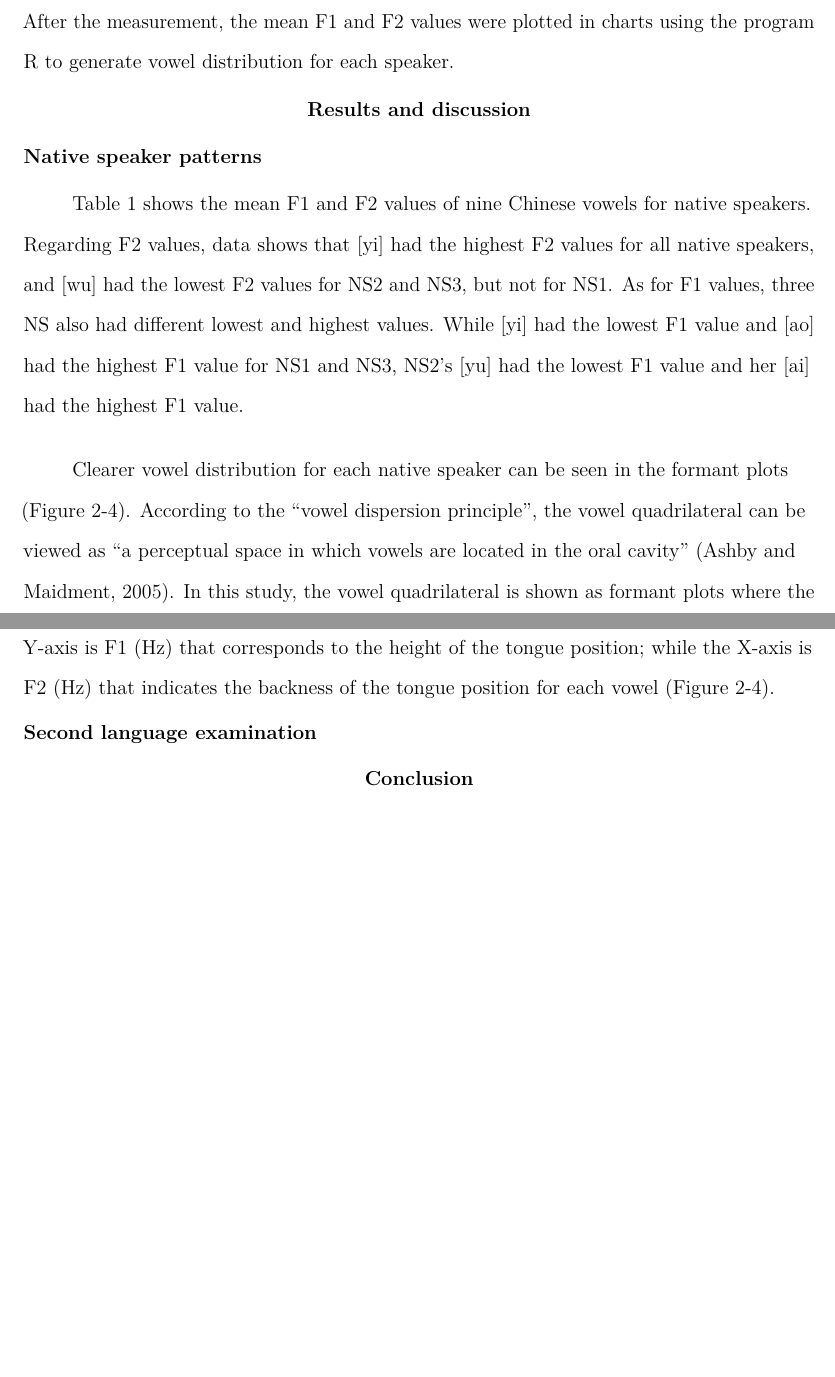
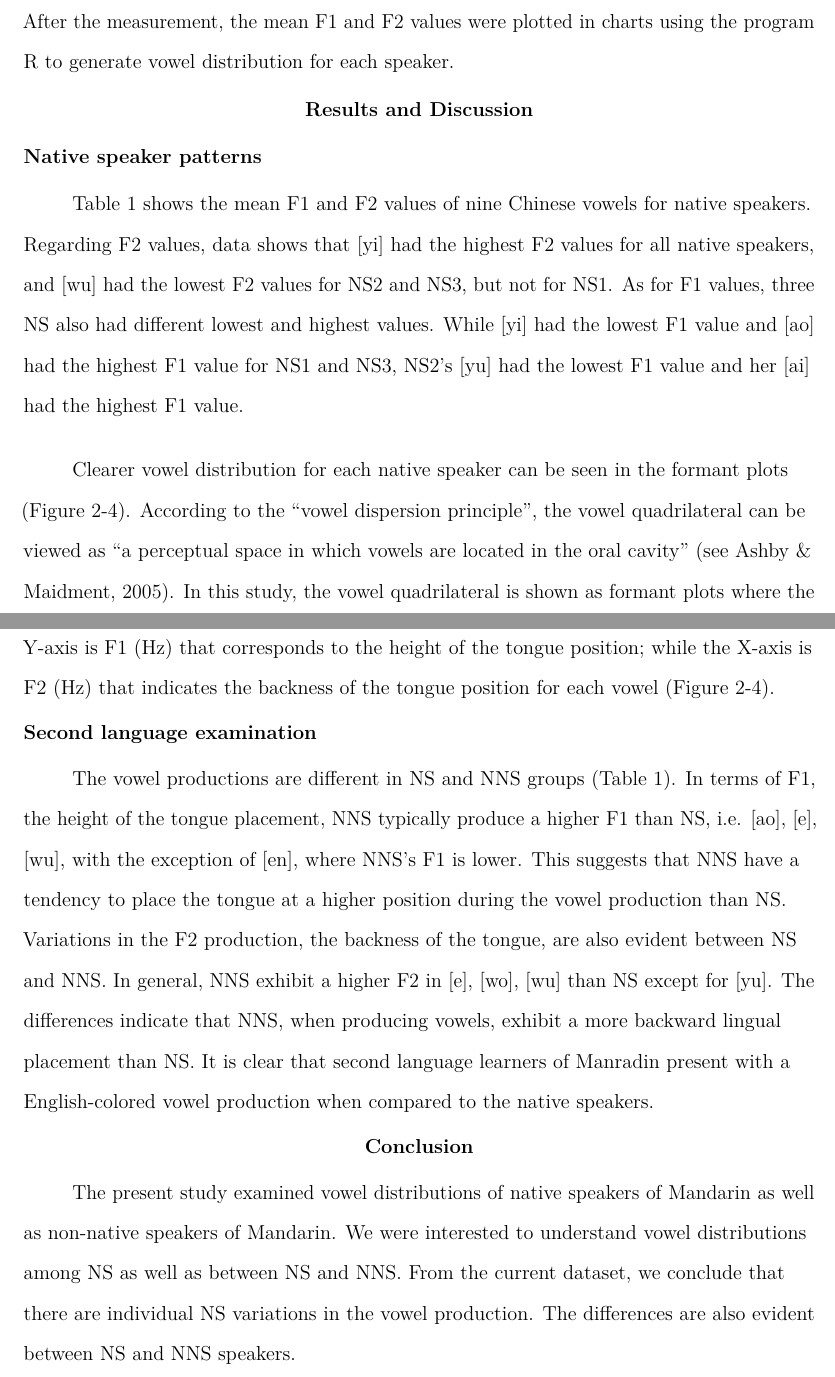
Before and after one commit to june5471/Vowel, a LaTeX paper (Vowel_v2.tex): two parts of pages 5 and 6 of 14, joined at a grey line, cut so that both start at the same text, the shorter picture padded with empty space. Compiled offline with pdfLaTeX.

Commit message:
updated content

```diff
--- a/Vowel_v2.tex
+++ b/Vowel_v2.tex
@@ -197,7 +197,7 @@ Praat program on the same laptop. After the measurement, the mean F1 and
 F2 values were plotted in charts using the program R to generate vowel
 distribution for each speaker.
 
-\section{Results and discussion}\label{results-and-discussion}
+\section{Results and Discussion}\label{results-and-discussion}
 
 \subsection{Native speaker patterns}\label{native-speaker-patterns}
 
@@ -229,11 +229,12 @@ F2 & NS & 1655.50 & 1305.17 & 1289.67 & 1850.50 & 908.67 & 840.00 & 2486.50 & 29
 Clearer vowel distribution for each native speaker can be seen in the
 formant plots (Figure 2-4). According to the \enquote{vowel dispersion
 principle}, the vowel quadrilateral can be viewed as \enquote{a
-perceptual space in which vowels are located in the oral cavity} (Ashby
-and Maidment, 2005). In this study, the vowel quadrilateral is shown as
-formant plots where the Y-axis is F1 (Hz) that corresponds to the height
-of the tongue position; while the X-axis is F2 (Hz) that indicates the
-backness of the tongue position for each vowel (Figure 2-4).
+perceptual space in which vowels are located in the oral cavity} (see
+Ashby \& Maidment, 2005). In this study, the vowel quadrilateral is
+shown as formant plots where the Y-axis is F1 (Hz) that corresponds to
+the height of the tongue position; while the X-axis is F2 (Hz) that
+indicates the backness of the tongue position for each vowel (Figure
+2-4).
 
 \begin{figure}
 \centering
@@ -268,7 +269,27 @@ backness of the tongue position for each vowel (Figure 2-4).
 \subsection{Second language
 examination}\label{second-language-examination}
 
+The vowel productions are different in NS and NNS groups (Table 1). In
+terms of F1, the height of the tongue placement, NNS typically produce a
+higher F1 than NS, i.e. {[}ao{]}, {[}e{]}, {[}wu{]}, with the exception
+of {[}en{]}, where NNS's F1 is lower. This suggests that NNS have a
+tendency to place the tongue at a higher position during the vowel
+production than NS. Variations in the F2 production, the backness of the
+tongue, are also evident between NS and NNS. In general, NNS exhibit a
+higher F2 in {[}e{]}, {[}wo{]}, {[}wu{]} than NS except for {[}yu{]}.
+The differences indicate that NNS, when producing vowels, exhibit a more
+backward lingual placement than NS. It is clear that second language
+learners of Manradin present with a English-colored vowel production
+when compared to the native speakers.
+
 \section{Conclusion}\label{conclusion}
+
+The present study examined vowel distributions of native speakers of
+Mandarin as well as non-native speakers of Mandarin. We were interested
+to understand vowel distributions among NS as well as between NS and
+NNS. From the current dataset, we conclude that there are individual NS
+variations in the vowel production. The differences are also evident
+between NS and NNS speakers.
 
 \newpage
 
```
Also changed, not shown: Vowel_v2.pdf, Vowel_v2_files/figure-latex/figure1-1.pdf, Vowel_v2_files/figure-latex/figure1-1.png, Vowel_v2_files/figure-latex/figure2-1.pdf, Vowel_v2_files/figure-latex/figure2-1.png, Vowel_v2_files/figure-latex/figure3-1.pdf, Vowel_v2_files/figure-latex/figure3-1.png, Vowel_v2_files/figure-latex/figure5-1.pdf, Vowel_v2_files/figure-latex/figure5-1.png, Vowel_v2_files/figure-latex/figure6-1.pdf, Vowel_v2_files/figure-latex/figure6-1.png, 1 other file.
